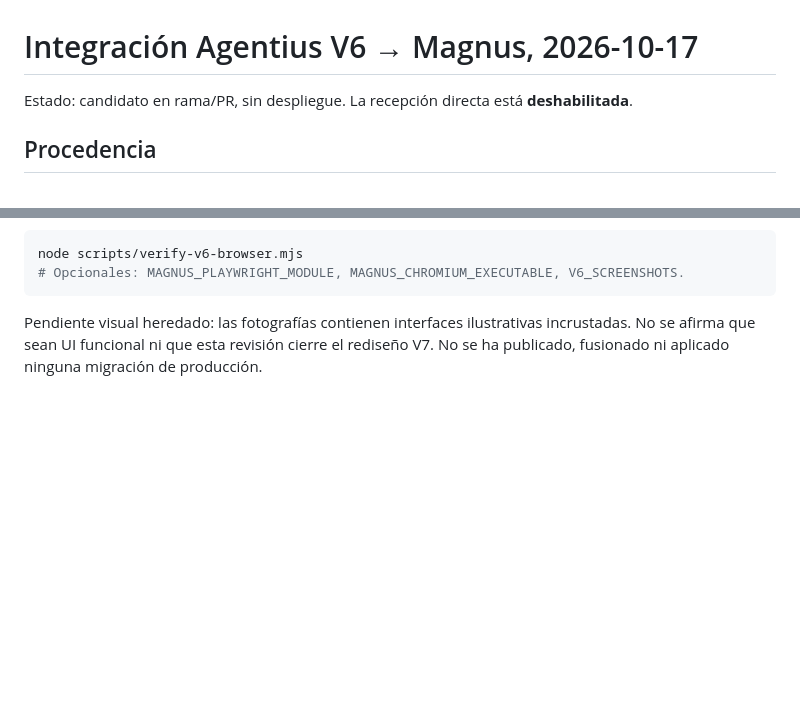
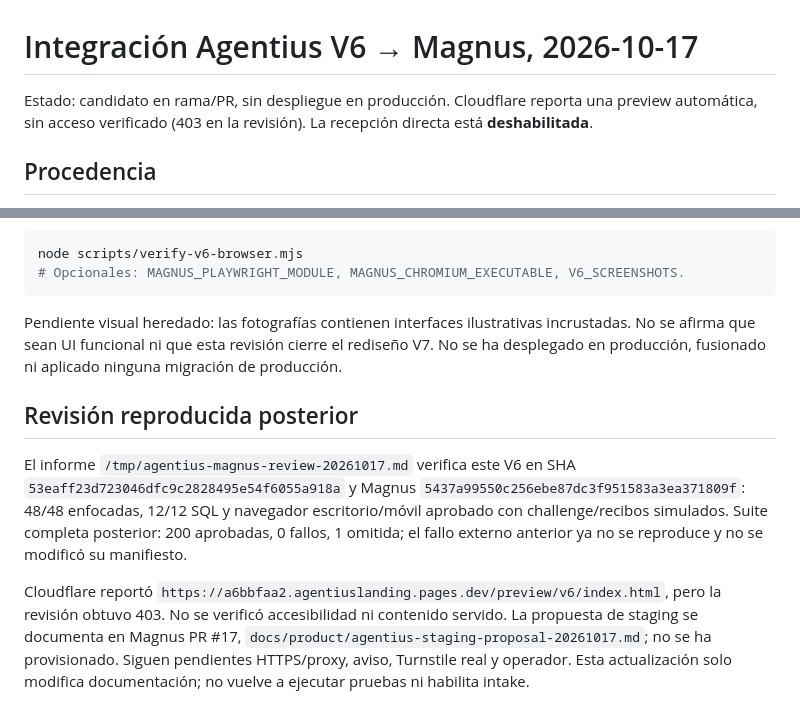
Before and after one commit to fmfg03/agentiuslanding, a Markdown page: preview/v6/VERIFICATION.md, 2 parts joined by grey strips. Drawn GitHub-style; blank space fills up the shorter version.

Commit message:
Record reproduced review and Cloudflare preview limits

```diff
--- a/preview/v6/VERIFICATION.md
+++ b/preview/v6/VERIFICATION.md
@@ -1,6 +1,6 @@
 # Integración Agentius V6 → Magnus, 2026-10-17
 
-Estado: candidato en rama/PR, sin despliegue. La recepción directa está **deshabilitada**.
+Estado: candidato en rama/PR, sin despliegue en producción. Cloudflare reporta una preview automática, sin acceso verificado (403 en la revisión). La recepción directa está **deshabilitada**.
 
 ## Procedencia
 
@@ -68,4 +68,10 @@ node scripts/verify-v6-browser.mjs
 
 Pendiente visual heredado: las fotografías contienen interfaces ilustrativas incrustadas.
 No se afirma que sean UI funcional ni que esta revisión cierre el rediseño V7.
-No se ha publicado, fusionado ni aplicado ninguna migración de producción.
+No se ha desplegado en producción, fusionado ni aplicado ninguna migración de producción.
+
+## Revisión reproducida posterior
+
+El informe `/tmp/agentius-magnus-review-20261017.md` verifica este V6 en SHA `53eaff23d723046dfc9c2828495e54f6055a918a` y Magnus `5437a99550c256ebe87dc3f951583a3ea371809f`: 48/48 enfocadas, 12/12 SQL y navegador escritorio/móvil aprobado con challenge/recibos simulados. Suite completa posterior: 200 aprobadas, 0 fallos, 1 omitida; el fallo externo anterior ya no se reproduce y no se modificó su manifiesto.
+
+Cloudflare reportó `https://a6bbfaa2.agentiuslanding.pages.dev/preview/v6/index.html`, pero la revisión obtuvo 403. No se verificó accesibilidad ni contenido servido. La propuesta de staging se documenta en Magnus PR #17, `docs/product/agentius-staging-proposal-20261017.md`; no se ha provisionado. Siguen pendientes HTTPS/proxy, aviso, Turnstile real y operador. Esta actualización solo modifica documentación; no vuelve a ejecutar pruebas ni habilita intake.
```
